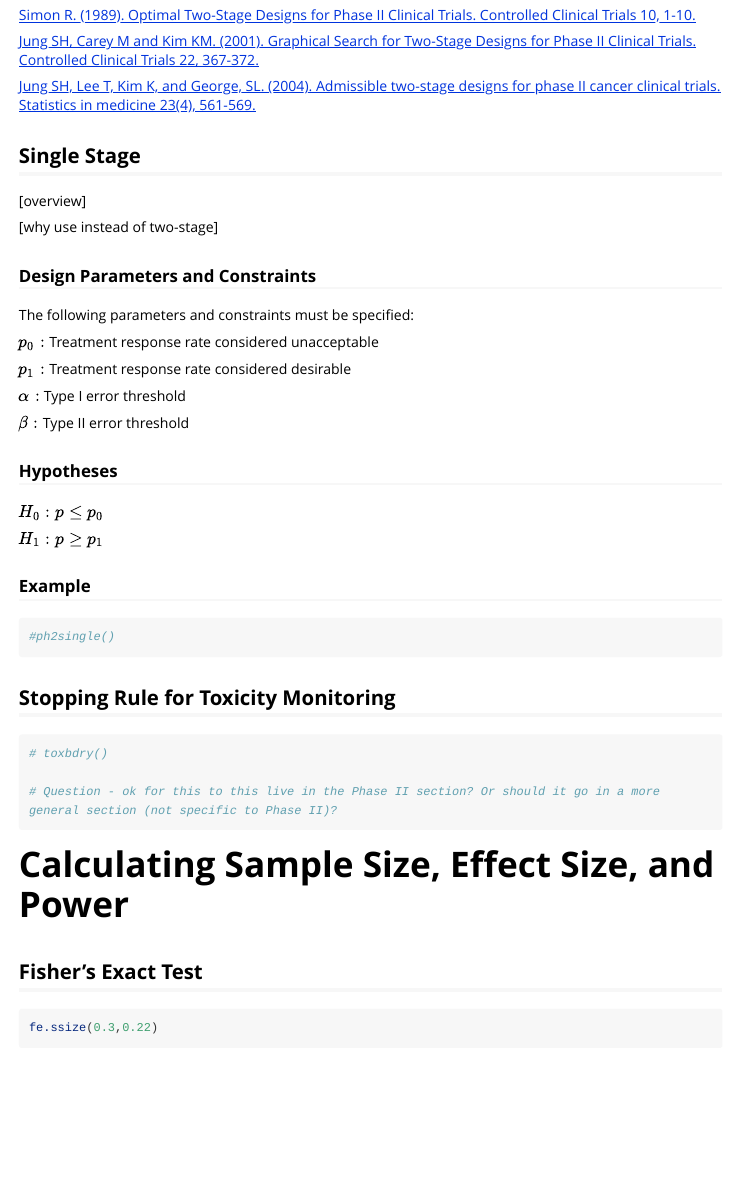
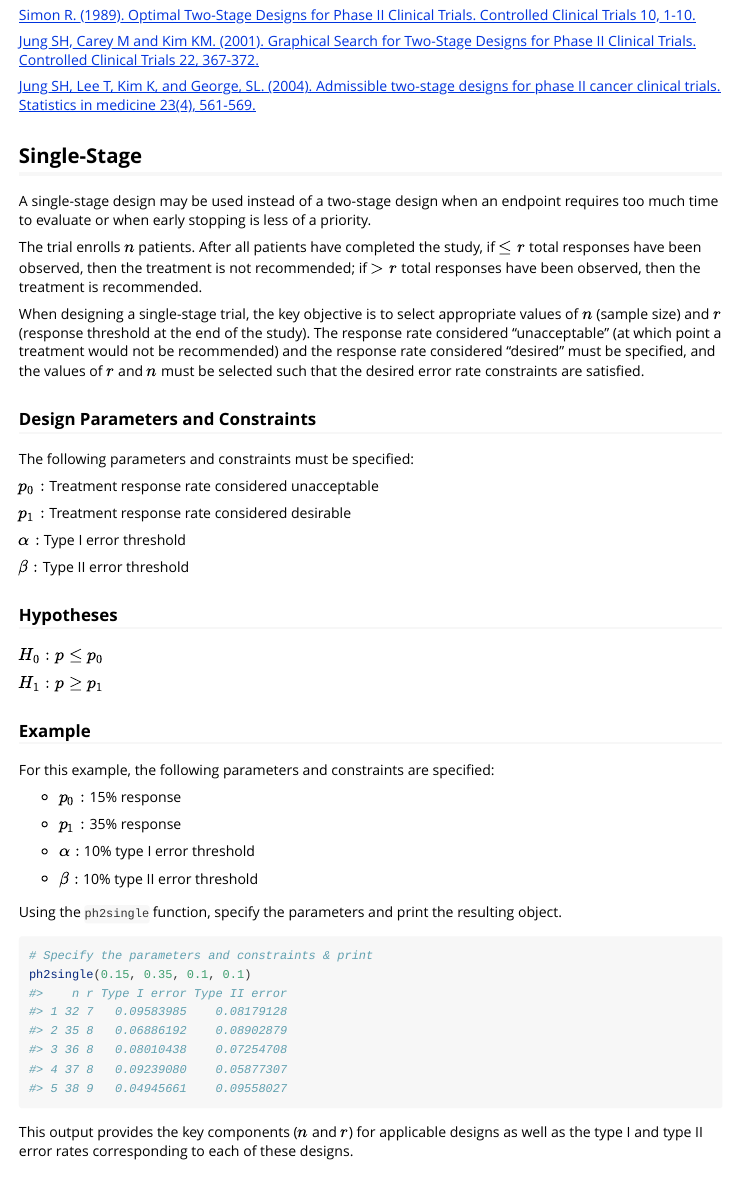
Before and after one commit to veseshan/clinfun, an R Markdown document (vignettes/clinical-trial-functions.Rmd): the page in a window 1100 px wide, from 2360 px down before the commit and from 2340 px down after it, so that both start at the same text. Rendered offline with R 4.5, knitr and Pandoc, with nearby package versions; some code elsewhere in the file could not run offline; long lines of code are wrapped.

Commit message:
Add first draft of single-stage

````diff
--- a/vignettes/clinical-trial-functions.Rmd
+++ b/vignettes/clinical-trial-functions.Rmd
@@ -114,11 +114,13 @@ This outpoint includes the admissible design as well as the optimal and minimax
 
 [Jung SH, Lee T, Kim K, and George, SL. (2004). Admissible two-stage designs for phase II cancer clinical trials. Statistics in medicine 23(4), 561-569.](https://pubmed.ncbi.nlm.nih.gov/14755389/)
 
-## Single Stage
+## Single-Stage
 
-[overview]
+A single-stage design may be used instead of a two-stage design when an endpoint requires too much time to evaluate or when early stopping is less of a priority.
 
-[why use instead of two-stage]
+The trial enrolls $n$ patients. After all patients have completed the study, if $\leq r$ total responses have been observed, then the treatment is not recommended; if $>r$ total responses have been observed, then the treatment is recommended.
+
+When designing a single-stage trial, the key objective is to select appropriate values of $n$ (sample size) and $r$ (response threshold at the end of the study). The response rate considered "unacceptable" (at which point a treatment would not be recommended) and the response rate considered "desired" must be specified, and the values of $r$ and $n$ must be selected such that the desired error rate constraints are satisfied.
 
 ### Design Parameters and Constraints
 
@@ -140,9 +142,24 @@ $H_1: p \geq p_1$
 
 ### Example
 
+For this example, the following parameters and constraints are specified:
+
+* $p_0:$ 15% response
+
+* $p_1:$ 35% response
+
+* $\alpha:$ 10% type I error threshold
+
+* $\beta:$ 10% type II error threshold
+
+Using the `ph2single` function, specify the parameters and print the resulting object.
+
 ```{r}
-#ph2single()
+# Specify the parameters and constraints & print
+ph2single(0.15, 0.35, 0.1, 0.1)
 ```
+
+This output provides the key components ($n$ and $r$) for applicable designs as well as the type I and type II error rates corresponding to each of these designs.
 
 ## Stopping Rule for Toxicity Monitoring
 
````
Also changed, not shown: vignettes/clinical-trial-functions.Rmd (8 more changed lines).
